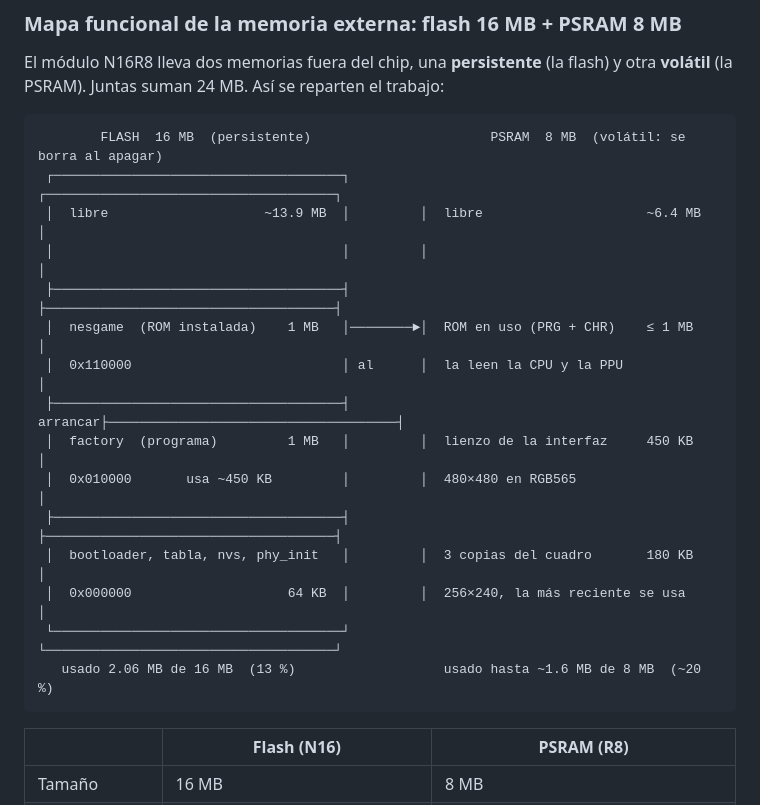
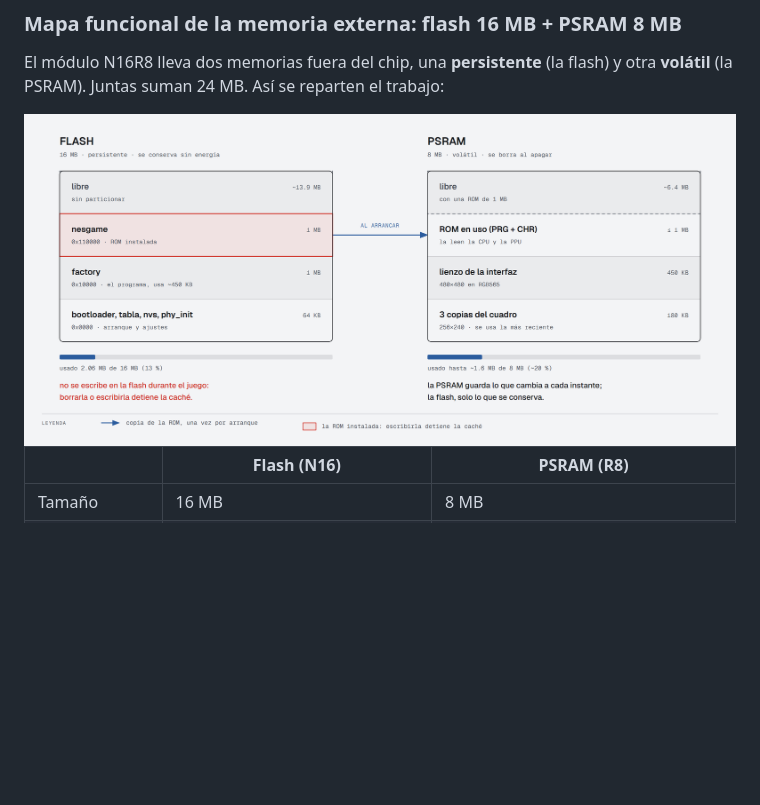
Before and after one commit to yetto-tools/NES-ESP32-4848S040, a Markdown page: README.md, the part around the change. GitHub-like rendering; pictures changed too: docs/diagramas/memoria-externa.png (added); blank space fills up the shorter version.

Commit message:
README: diagrama del mapa funcional de la memoria externa (flash + PSRAM)
Faltaba el septimo diagrama: sustituye el ASCII de la seccion "Mapa
funcional de la memoria externa: flash 16 MB + PSRAM 8 MB" por dos pilas
de capas (flash persistente y PSRAM volatil) con la ROM viajando de una
a otra al arrancar y las barras de uso de cada memoria.

Se anade memoria_externa() a generar_diagramas.py y los PNG en version
clara y oscura; el README usa <picture> como los demas.

````diff
--- a/README.md
+++ b/README.md
@@ -230,23 +230,10 @@ Lo que importa de esta tabla:
 El módulo N16R8 lleva dos memorias fuera del chip, una **persistente** (la flash) y otra **volátil** (la PSRAM).
 Juntas suman 24 MB. Así se reparten el trabajo:
 
-```
-        FLASH  16 MB  (persistente)                       PSRAM  8 MB  (volátil: se borra al apagar)
- ┌─────────────────────────────────────┐         ┌─────────────────────────────────────┐
- │  libre                    ~13.9 MB  │         │  libre                     ~6.4 MB  │
- │                                     │         │                                     │
- ├─────────────────────────────────────┤         ├─────────────────────────────────────┤
- │  nesgame  (ROM instalada)    1 MB   │────────►│  ROM en uso (PRG + CHR)    ≤ 1 MB   │
- │  0x110000                           │ al      │  la leen la CPU y la PPU            │
- ├─────────────────────────────────────┤ arrancar├─────────────────────────────────────┤
- │  factory  (programa)         1 MB   │         │  lienzo de la interfaz     450 KB   │
- │  0x010000       usa ~450 KB         │         │  480×480 en RGB565                  │
- ├─────────────────────────────────────┤         ├─────────────────────────────────────┤
- │  bootloader, tabla, nvs, phy_init   │         │  3 copias del cuadro       180 KB   │
- │  0x000000                    64 KB  │         │  256×240, la más reciente se usa    │
- └─────────────────────────────────────┘         └─────────────────────────────────────┘
-   usado 2.06 MB de 16 MB  (13 %)                   usado hasta ~1.6 MB de 8 MB  (~20 %)
-```
+<picture>
+  <source media="(prefers-color-scheme: dark)" srcset="docs/diagramas/memoria-externa-dark.png">
+  <img alt="Memoria externa: flash de 16 MB y PSRAM de 8 MB, y cómo viaja la ROM de una a otra" src="docs/diagramas/memoria-externa.png">
+</picture>
 
 | | Flash (N16) | PSRAM (R8) |
 |---|---|---|
````
Also changed, not shown: docs/diagramas/memoria-externa-dark.png (added), 1 other file.
